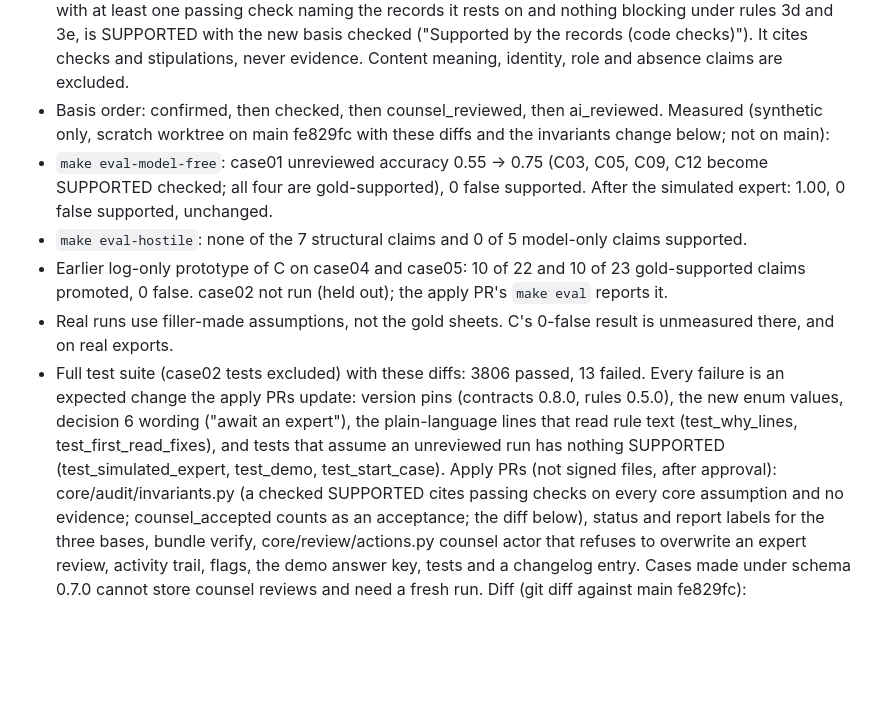
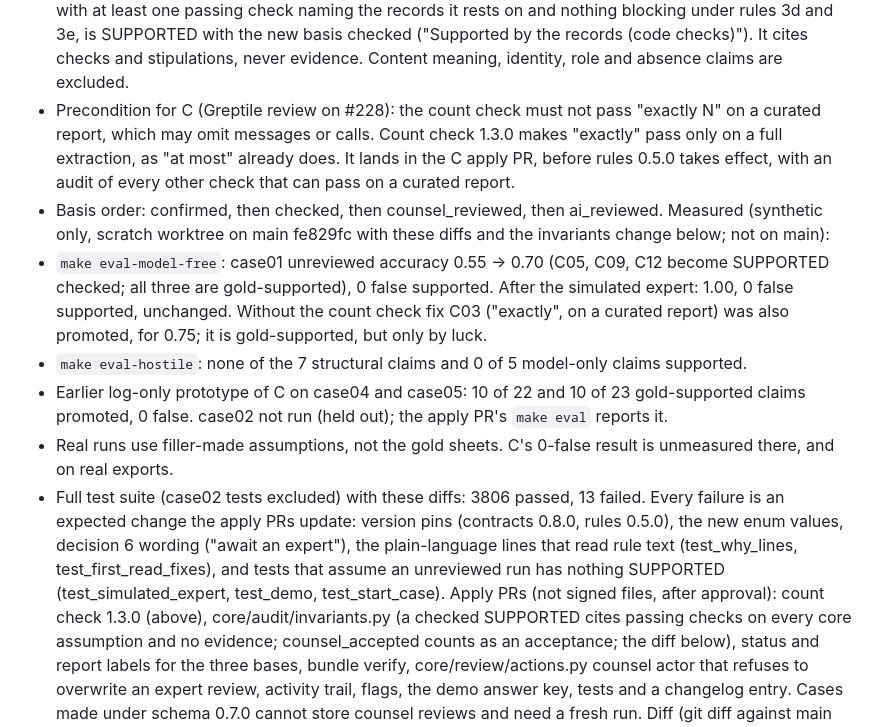
Before and after one commit to shaque32/baker, a Markdown page: PROPOSED_CHANGES.md, the part around the change. Drawn GitHub-style; blank space fills up the shorter version.

Commit message:
Proposal: count check must not pass 'exactly' on a curated report before code-checked support
Co-Authored-By: Claude Opus 5.5 <noreply@anthropic.com>
Claude-Session: https://claude.ai/code/session_011SwUrXijet5dfBNmyR6qdD

```diff
--- a/PROPOSED_CHANGES.md
+++ b/PROPOSED_CHANGES.md
@@ -1252,12 +1252,17 @@ claim SUPPORTED, so they need signed-file changes.
   nothing blocking under rules 3d and 3e, is SUPPORTED with the new basis checked ("Supported
   by the records (code checks)"). It cites checks and stipulations, never evidence. Content
   meaning, identity, role and absence claims are excluded.
+- Precondition for C (Greptile review on #228): the count check must not pass "exactly N" on a
+  curated report, which may omit messages or calls. Count check 1.3.0 makes "exactly" pass only
+  on a full extraction, as "at most" already does. It lands in the C apply PR, before rules
+  0.5.0 takes effect, with an audit of every other check that can pass on a curated report.
 - Basis order: confirmed, then checked, then counsel_reviewed, then ai_reviewed.
 Measured (synthetic only, scratch worktree on main fe829fc with these diffs and the invariants
 change below; not on main):
-- `make eval-model-free`: case01 unreviewed accuracy 0.55 -> 0.75 (C03, C05, C09, C12 become
-  SUPPORTED checked; all four are gold-supported), 0 false supported. After the simulated
-  expert: 1.00, 0 false supported, unchanged.
+- `make eval-model-free`: case01 unreviewed accuracy 0.55 -> 0.70 (C05, C09, C12 become
+  SUPPORTED checked; all three are gold-supported), 0 false supported. After the simulated
+  expert: 1.00, 0 false supported, unchanged. Without the count check fix C03 ("exactly", on a
+  curated report) was also promoted, for 0.75; it is gold-supported, but only by luck.
 - `make eval-hostile`: none of the 7 structural claims and 0 of 5 model-only claims supported.
 - Earlier log-only prototype of C on case04 and case05: 10 of 22 and 10 of 23 gold-supported
   claims promoted, 0 false. case02 not run (held out); the apply PR's `make eval` reports it.
@@ -1268,7 +1273,7 @@ change below; not on main):
   0.5.0), the new enum values, decision 6 wording ("await an expert"), the plain-language
   lines that read rule text (test_why_lines, test_first_read_fixes), and tests that assume an
   unreviewed run has nothing SUPPORTED (test_simulated_expert, test_demo, test_start_case).
-Apply PRs (not signed files, after approval): core/audit/invariants.py (a checked SUPPORTED
+Apply PRs (not signed files, after approval): count check 1.3.0 (above), core/audit/invariants.py (a checked SUPPORTED
 cites passing checks on every core assumption and no evidence; counsel_accepted counts as an
 acceptance; the diff below), status and report labels for the three bases, bundle verify,
 core/review/actions.py counsel actor that refuses to overwrite an expert review, activity
```
